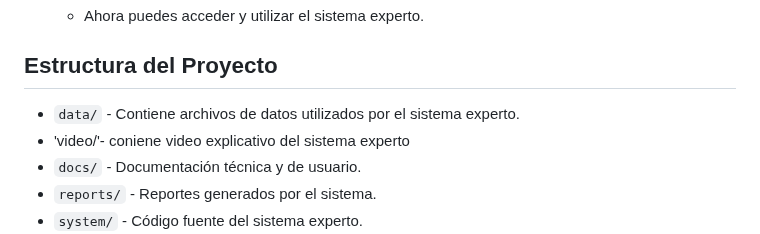
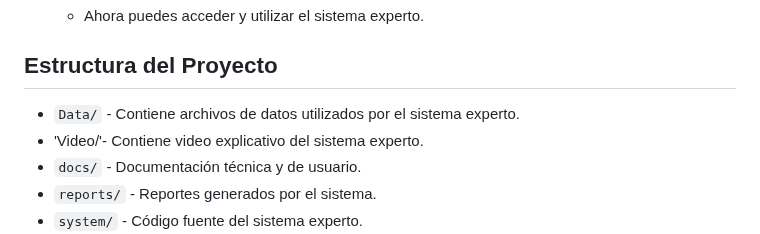
Before and after one commit to silviabolana2006/Autoevaluacion_de_desempenio_laboral, a Markdown page: README.md, the part around the change. GitHub-like rendering.

```diff
--- a/README.md
+++ b/README.md
@@ -89,8 +89,8 @@ Para obtener el código en tu equipo, puedes elegir entre las siguientes opcione
 
 ## Estructura del Proyecto
 
-- `data/` - Contiene archivos de datos utilizados por el sistema experto.
-- 'video/'- coniene video explicativo del sistema experto
+- `Data/` - Contiene archivos de datos utilizados por el sistema experto.
+- 'Video/'- Contiene video explicativo del sistema experto.
 - `docs/` - Documentación técnica y de usuario.
 - `reports/` - Reportes generados por el sistema.
 - `system/` - Código fuente del sistema experto.
```
